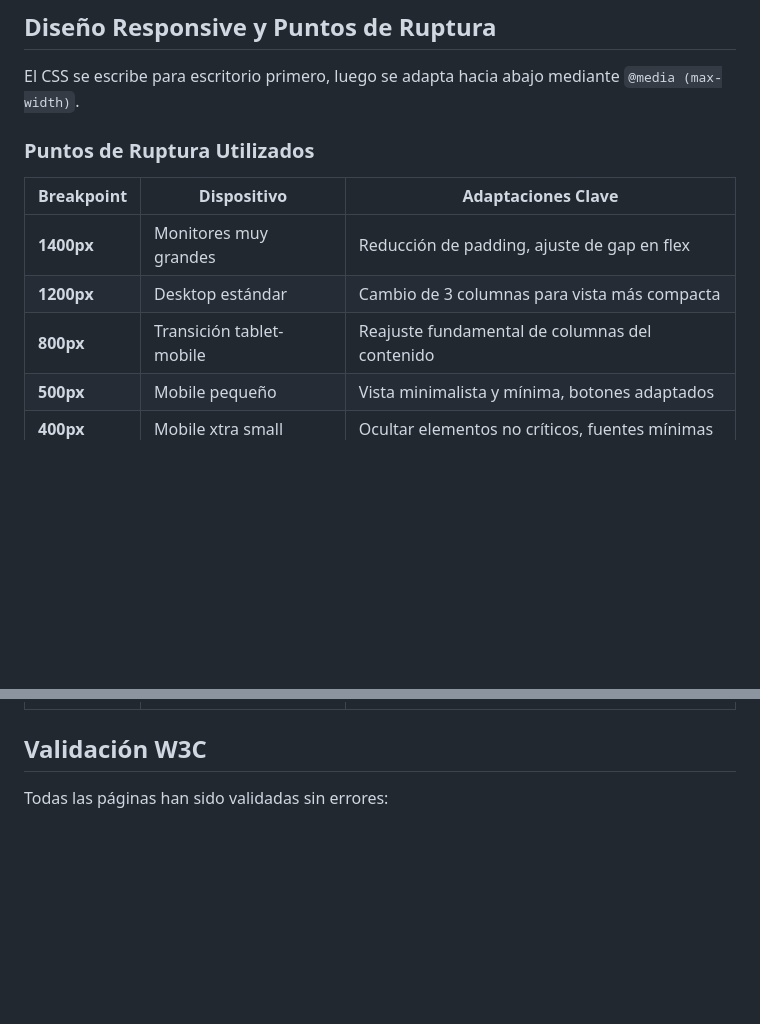
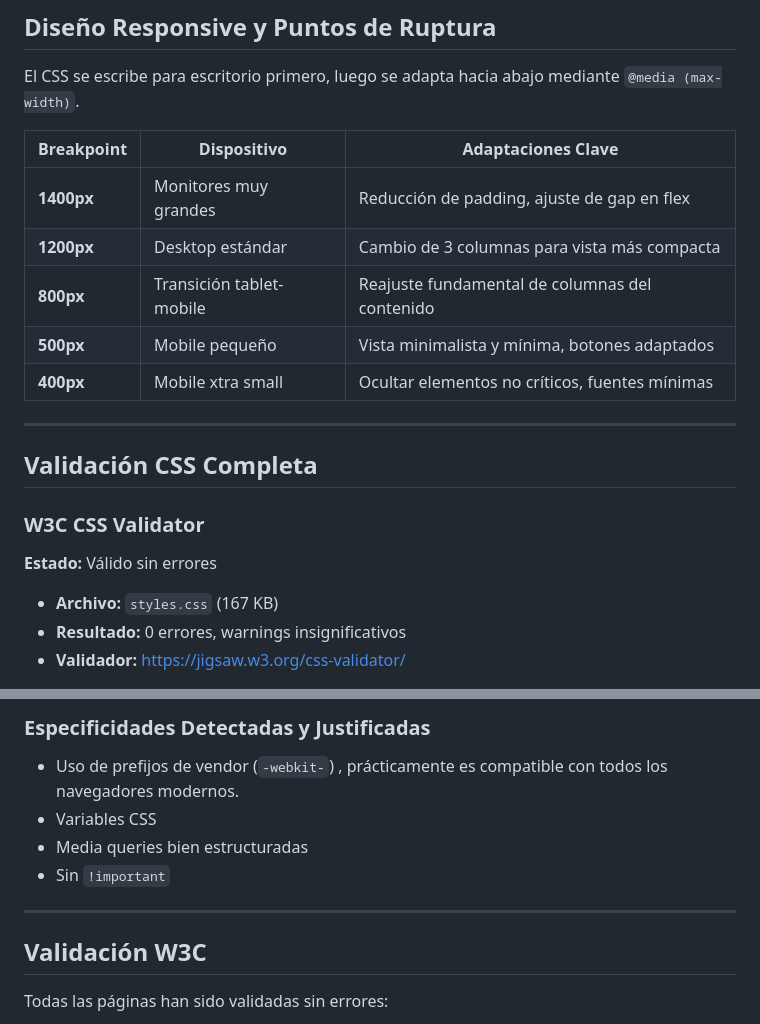
Before and after one commit to ifonlob/Proyecto-NintendoMania, a Markdown page: README.md, 2 parts joined by grey strips. Drawn GitHub-style; blank space fills up the shorter version.

Commit message:
Sección añadida Validación CSS Completa

```diff
--- a/README.md
+++ b/README.md
@@ -732,8 +732,6 @@ Todos los elementos interactivos tienen estados de foco visibles:
 
 El CSS se escribe para escritorio primero, luego se adapta hacia abajo mediante `@media (max-width)`.
 
-### Puntos de Ruptura Utilizados
-
 | Breakpoint | Dispositivo | Adaptaciones Clave |
 |------------|-------------|-------------------|
 | **1400px** | Monitores muy grandes | Reducción de padding, ajuste de gap en flex|
@@ -742,9 +740,16 @@ El CSS se escribe para escritorio primero, luego se adapta hacia abajo mediante
 | **500px** | Mobile pequeño | Vista minimalista y mínima, botones adaptados |
 | **400px** | Mobile xtra small | Ocultar elementos no críticos, fuentes mínimas |
 
+---
 
 
+## Validación CSS Completa
 
+### W3C CSS Validator
 
+**Estado:** Válido sin errores
 
+- **Archivo:** `styles.css` (167 KB)
+- **Resultado:** 0 errores, warnings insignificativos
+- **Validador:** https://jigsaw.w3.org/css-validator/
 
@@ -751,4 +757,12 @@ El CSS se escribe para escritorio primero, luego se adapta hacia abajo mediante
 
+### Especificidades Detectadas y Justificadas
+
+- Uso de prefijos de vendor (`-webkit-`) , prácticamente es compatible con todos los navegadores modernos.
+- Variables CSS
+- Media queries bien estructuradas
+- Sin `!important`
+
+---
 
 
 
```
Also changed, not shown: other parts of README.md (+1 -0 lines).
